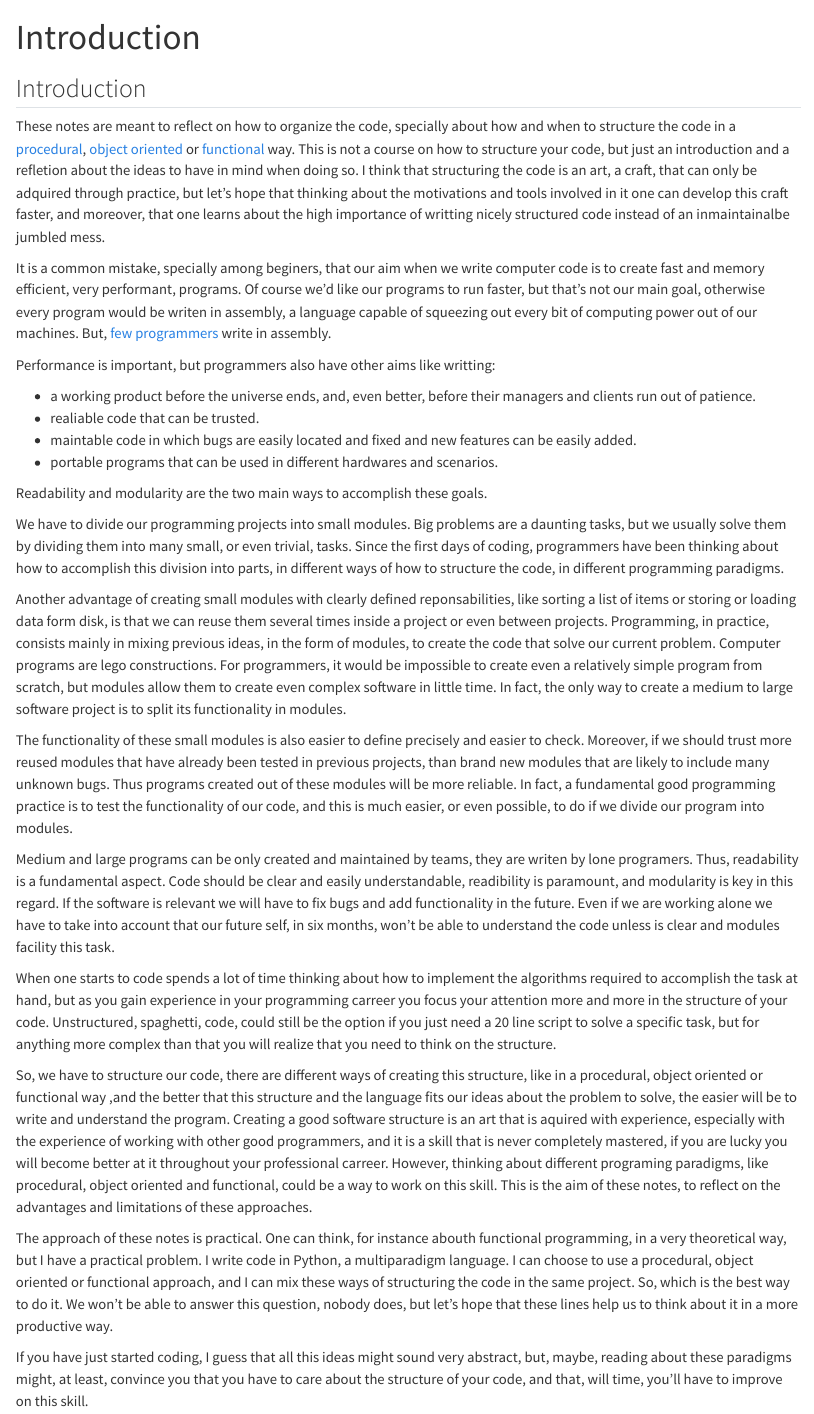
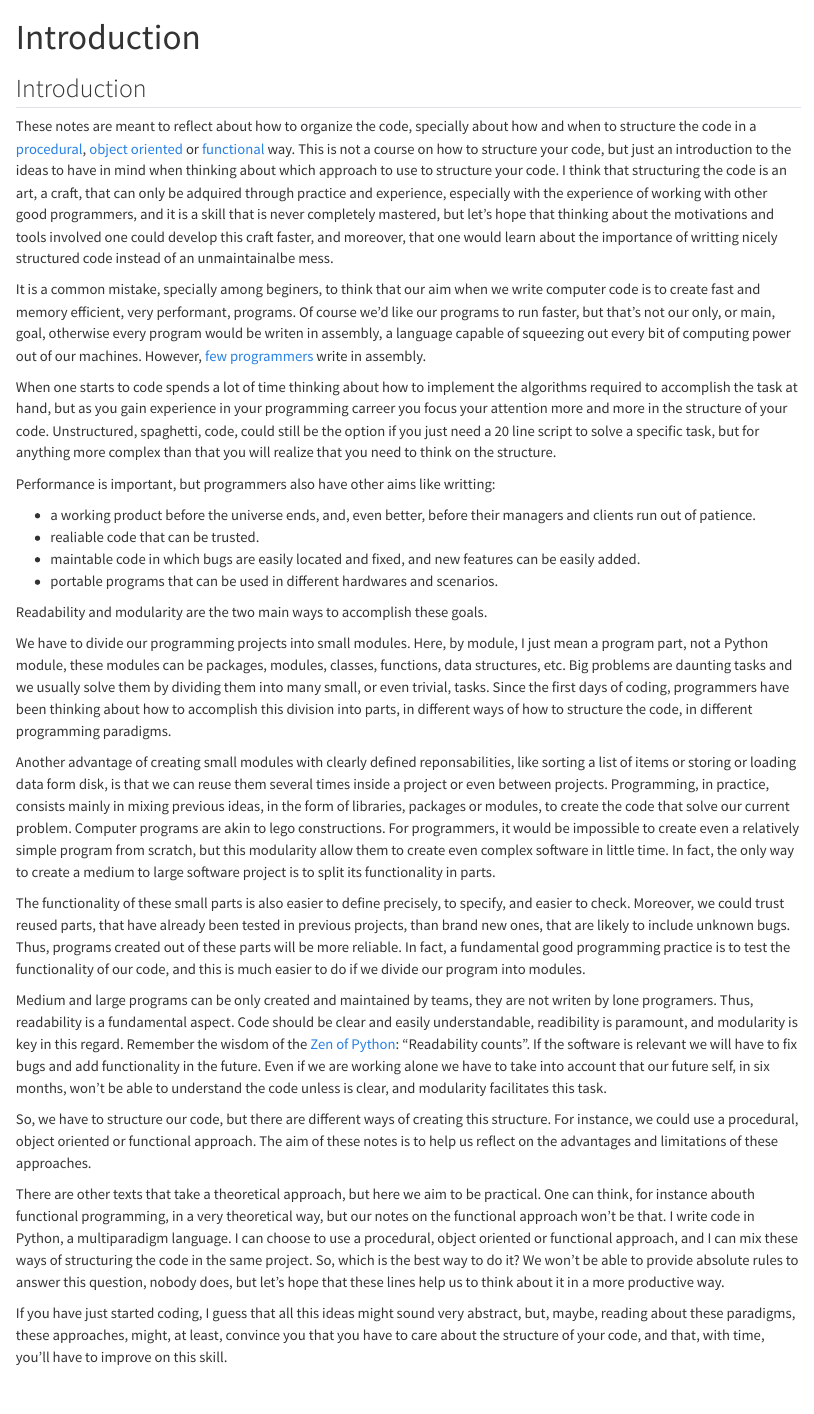
Before and after one commit to JoseBlanca/programming_paradigms, a Quarto document (quarto/index.qmd): the page in a window 1100 px wide, from its top. Rendered offline with R 4.5, knitr and Pandoc in place of Quarto, with nearby package versions; drawn as R Markdown's standard HTML page in place of the format the file asks for.

Commit message:
minor fixes

```diff
--- a/quarto/index.qmd
+++ b/quarto/index.qmd
@@ -5,52 +5,52 @@ format: live-html
 
 ## Introduction
 
-These notes are meant to reflect on how to organize the code, specially about how and when to structure the code in a [procedural](https://en.wikipedia.org/wiki/Procedural_programming), [object oriented](https://en.wikipedia.org/wiki/Object-oriented_programming) or [functional](https://en.wikipedia.org/wiki/Functional_programming) way.
-This is not a course on how to structure your code, but just an introduction and a refletion about the ideas to have in mind when doing so.
-I think that structuring the code is an art, a craft, that can only be adquired through practice, but let's hope that thinking about the motivations and tools involved in it one can develop this craft faster, and moreover, that one learns about the high importance of writting nicely structured code instead of an inmaintainalbe jumbled mess.
+These notes are meant to reflect about how to organize the code, specially about how and when to structure the code in a [procedural](https://en.wikipedia.org/wiki/Procedural_programming), [object oriented](https://en.wikipedia.org/wiki/Object-oriented_programming) or [functional](https://en.wikipedia.org/wiki/Functional_programming) way.
+This is not a course on how to structure your code, but just an introduction to the ideas to have in mind when thinking about which approach to use to structure your code.
+I think that structuring the code is an art, a craft, that can only be adquired through practice and experience, especially with the experience of working with other good programmers, and it is a skill that is never completely mastered, but let's hope that thinking about the motivations and tools involved one could develop this craft faster, and moreover, that one would learn about the importance of writting nicely structured code instead of an unmaintainalbe mess.
 
-It is a common mistake, specially among beginers, that our aim when we write computer code is to create fast and memory efficient, very performant, programs.
-Of course we'd like our programs to run faster, but that's not our main goal, otherwise every program would be writen in assembly, a language capable of squeezing out every bit of computing power out of our machines. But, [few programmers](https://survey.stackoverflow.co/2024/technology/#most-popular-technologies) write in assembly.
+It is a common mistake, specially among beginers, to think that our aim when we write computer code is to create fast and memory efficient, very performant, programs.
+Of course we'd like our programs to run faster, but that's not our only, or main, goal, otherwise every program would be writen in assembly, a language capable of squeezing out every bit of computing power out of our machines. However, [few programmers](https://survey.stackoverflow.co/2024/technology/#most-popular-technologies) write in assembly.
+
+When one starts to code spends a lot of time thinking about how to implement the algorithms required to accomplish the task at hand, but as you gain experience in your programming carreer you focus your attention more and more in the structure of your code.
+Unstructured, spaghetti, code, could still be the option if you just need a 20 line script to solve a specific task, but for anything more complex than that you will realize that you need to think on the structure.
 
 Performance is important, but programmers also have other aims like writting:
 
 - a working product before the universe ends, and, even better, before their managers and clients run out of patience.
 - realiable code that can be trusted.
-- maintable code in which bugs are easily located and fixed and new features can be easily added.
+- maintable code in which bugs are easily located and fixed, and new features can be easily added.
 - portable programs that can be used in different hardwares and scenarios.
 
 Readability and modularity are the two main ways to accomplish these goals.
 
 We have to divide our programming projects into small modules.
-Big problems are a daunting tasks, but we usually solve them by dividing them into many small, or even trivial, tasks.
+Here, by module, I just mean a program part, not a Python module, these modules can be packages, modules, classes, functions, data structures, etc.
+Big problems are daunting tasks and we usually solve them by dividing them into many small, or even trivial, tasks.
 Since the first days of coding, programmers have been thinking about how to accomplish this division into parts, in different ways of how to structure the code, in different programming paradigms.
 
-Another advantage of creating small modules with clearly defined reponsabilities, like sorting a list of items or storing or loading data form disk, is that we can reuse them several times inside a project or even between projects. Programming, in practice, consists mainly in mixing previous ideas, in the form of modules, to create the code that solve our current problem. Computer programs are lego constructions.
-For programmers, it would be impossible to create even a relatively simple program from scratch, but modules allow them to create even complex software in little time.
-In fact, the only way to create a medium to large software project is to split its functionality in modules.
+Another advantage of creating small modules with clearly defined reponsabilities, like sorting a list of items or storing or loading data form disk, is that we can reuse them several times inside a project or even between projects. Programming, in practice, consists mainly in mixing previous ideas, in the form of libraries, packages or modules, to create the code that solve our current problem. Computer programs are akin to lego constructions.
+For programmers, it would be impossible to create even a relatively simple program from scratch, but this modularity allow them to create even complex software in little time.
+In fact, the only way to create a medium to large software project is to split its functionality in parts.
 
-The functionality of these small modules is also easier to define precisely and easier to check.
-Moreover, if we should trust more reused modules that have already been tested in previous projects, than brand new modules that are likely to include many unknown bugs.
-Thus programs created out of these modules will be more reliable.
-In fact, a fundamental good programming practice is to test the functionality of our code, and this is much easier, or even possible, to do if we divide our program into modules.
+The functionality of these small parts is also easier to define precisely, to specify, and easier to check.
+Moreover, we could trust reused parts, that have already been tested in previous projects, than brand new ones, that are likely to include unknown bugs.
+Thus, programs created out of these parts will be more reliable.
+In fact, a fundamental good programming practice is to test the functionality of our code, and this is much easier to do if we divide our program into modules.
 
-Medium and large programs can be only created and maintained by teams, they are writen by lone programers.
+Medium and large programs can be only created and maintained by teams, they are not writen by lone programers.
 Thus, readability is a fundamental aspect. Code should be clear and easily understandable, readibility is paramount, and modularity is key in this regard.
+Remember the wisdom of the [Zen of Python](https://realpython.com/zen-of-python/): "Readability counts".
 If the software is relevant we will have to fix bugs and add functionality in the future.
-Even if we are working alone we have to take into account that our future self, in six months, won't be able to understand the code unless is clear and modules facility this task.
+Even if we are working alone we have to take into account that our future self, in six months, won't be able to understand the code unless is clear, and modularity facilitates this task.
 
-When one starts to code spends a lot of time thinking about how to implement the algorithms required to accomplish the task at hand, but as you gain experience in your programming carreer you focus your attention more and more in the structure of your code.
-Unstructured, spaghetti, code, could still be the option if you just need a 20 line script to solve a specific task, but for anything more complex than that you will realize that you need to think on the structure.
+So, we have to structure our code, but there are different ways of creating this structure.
+For instance, we could use a procedural, object oriented or functional approach.
+The aim of these notes is to help us reflect on the advantages and limitations of these approaches.
 
+There are other texts that take a theoretical approach, but here we aim to be practical. One can think, for instance abouth functional programming, in a very theoretical way, but our notes on the functional approach won't be that. I write code in Python, a multiparadigm language. I can choose to use a procedural, object oriented or functional approach, and I can mix these ways of structuring the code in the same project. So, which is the best way to do it? We won't be able to provide absolute rules to answer this question, nobody does, but let's hope that these lines help us to think about it in a more productive way.
 
-So, we have to structure our code, there are different ways of creating this structure, like in a procedural, object oriented or functional way ,and the better that this structure and the language fits our ideas about the problem to solve, the easier will be to write and understand the program.
-Creating a good software structure is an art that is aquired with experience, especially with the experience of working with other good programmers, and it is a skill that is never completely mastered, if you are lucky you will become better at it throughout your professional carreer.
-However, thinking about different programing paradigms, like procedural, object oriented and functional, could be a way to work on this skill.
-This is the aim of these notes, to reflect on the advantages and limitations of these approaches.
-
-The approach of these notes is practical. One can think, for instance abouth functional programming, in a very theoretical way, but I have a practical problem. I write code in Python, a multiparadigm language. I can choose to use a procedural, object oriented or functional approach, and I can mix these ways of structuring the code in the same project. So, which is the best way to do it. We won't be able to answer this question, nobody does, but let's hope that these lines help us to think about it in a more productive way.
-
-If you have just started coding, I guess that all this ideas might sound very abstract, but, maybe, reading about these paradigms might, at least, convince you that you have to care about the structure of your code, and that, will time, you'll have to improve on this skill.
+If you have just started coding, I guess that all this ideas might sound very abstract, but, maybe, reading about these paradigms, these approaches, might, at least, convince you that you have to care about the structure of your code, and that, with time, you'll have to improve on this skill.
 
 ## Licence
 
```
Also changed, not shown: quarto/procedural.qmd (+30 -20 lines), quarto/images/lego_brick.jpg (added), quarto/images/spaghetti_vs_structured.jpg (added).
